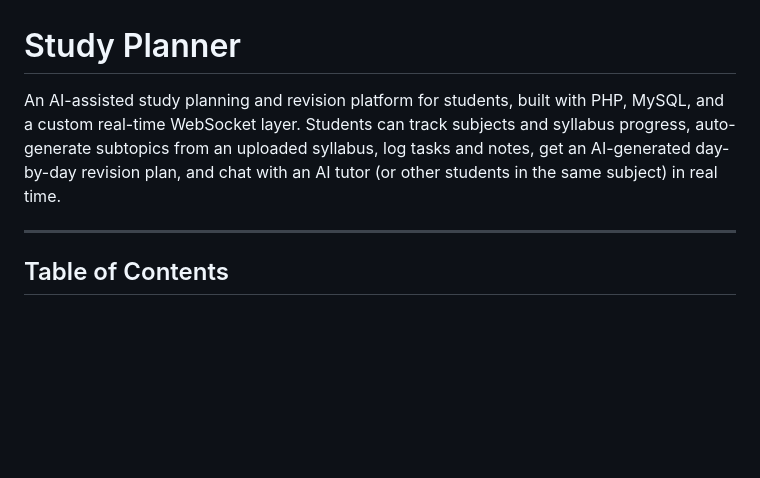
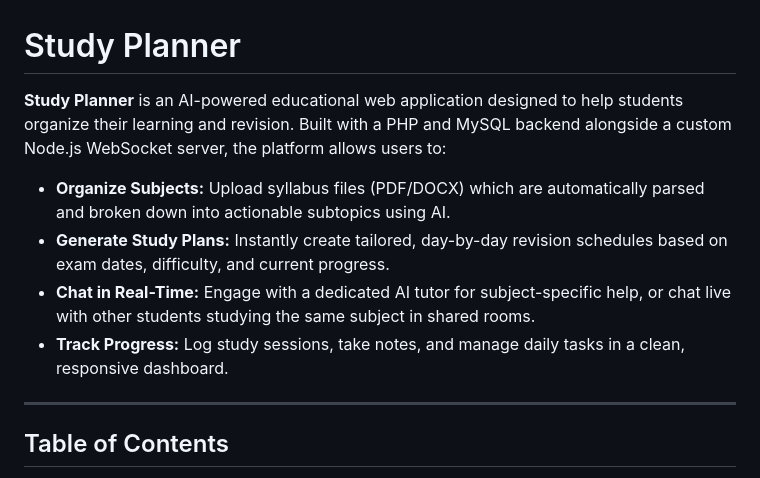
Before and after one commit to Komalsingh1512/studyplanner, a Markdown page: studyplanner/README.md, the part around the change. GitHub-like rendering; blank space fills up the shorter version.

Commit message:
Add detailed short description to README

```diff
--- a/studyplanner/README.md
+++ b/studyplanner/README.md
@@ -1,9 +1,10 @@
 # Study Planner
 
-An AI-assisted study planning and revision platform for students, built with PHP, MySQL, and a
-custom real-time WebSocket layer. Students can track subjects and syllabus progress, auto-generate
-subtopics from an uploaded syllabus, log tasks and notes, get an AI-generated day-by-day revision
-plan, and chat with an AI tutor (or other students in the same subject) in real time.
+**Study Planner** is an AI-powered educational web application designed to help students organize their learning and revision. Built with a PHP and MySQL backend alongside a custom Node.js WebSocket server, the platform allows users to:
+- **Organize Subjects:** Upload syllabus files (PDF/DOCX) which are automatically parsed and broken down into actionable subtopics using AI.
+- **Generate Study Plans:** Instantly create tailored, day-by-day revision schedules based on exam dates, difficulty, and current progress.
+- **Chat in Real-Time:** Engage with a dedicated AI tutor for subject-specific help, or chat live with other students studying the same subject in shared rooms.
+- **Track Progress:** Log study sessions, take notes, and manage daily tasks in a clean, responsive dashboard.
 
 ---
 
```
